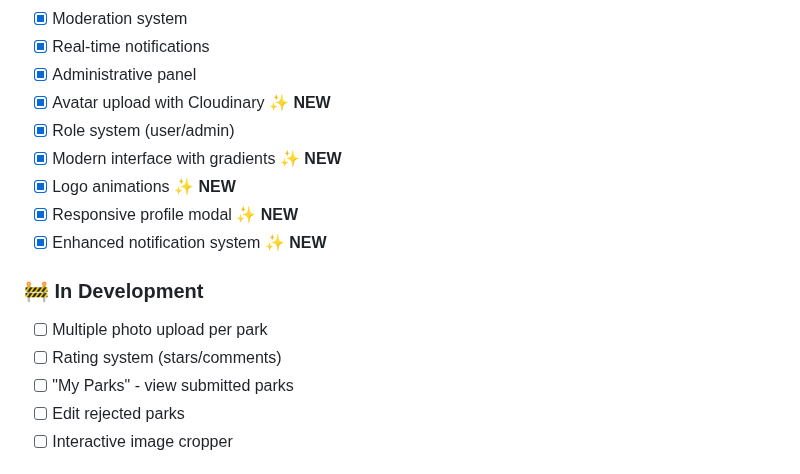
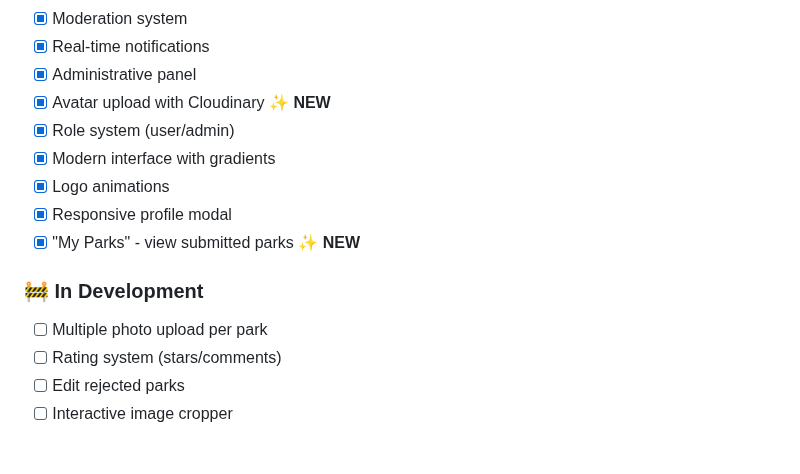
Before and after one commit to DeathHapyness/RideMap, a Markdown page: README_EN.md, the part around the change. GitHub-like rendering.

Commit message:
Updated project folder architecture and updated new features~

```diff
--- a/README_EN.md
+++ b/README_EN.md
@@ -571,16 +571,15 @@ RideMap implements multiple security layers:
 - [x] Administrative panel
 - [x] Avatar upload with Cloudinary ✨ **NEW**
 - [x] Role system (user/admin)
-- [x] Modern interface with gradients ✨ **NEW**
-- [x] Logo animations ✨ **NEW**
-- [x] Responsive profile modal ✨ **NEW**
-- [x] Enhanced notification system ✨ **NEW**
+- [x] Modern interface with gradients
+- [x] Logo animations
+- [x] Responsive profile modal
+- [x] "My Parks" - view submitted parks ✨ **NEW**
 
 ### 🚧 In Development
 
 - [ ] Multiple photo upload per park
 - [ ] Rating system (stars/comments)
-- [ ] "My Parks" - view submitted parks
 - [ ] Edit rejected parks
 - [ ] Interactive image cropper
 
```
